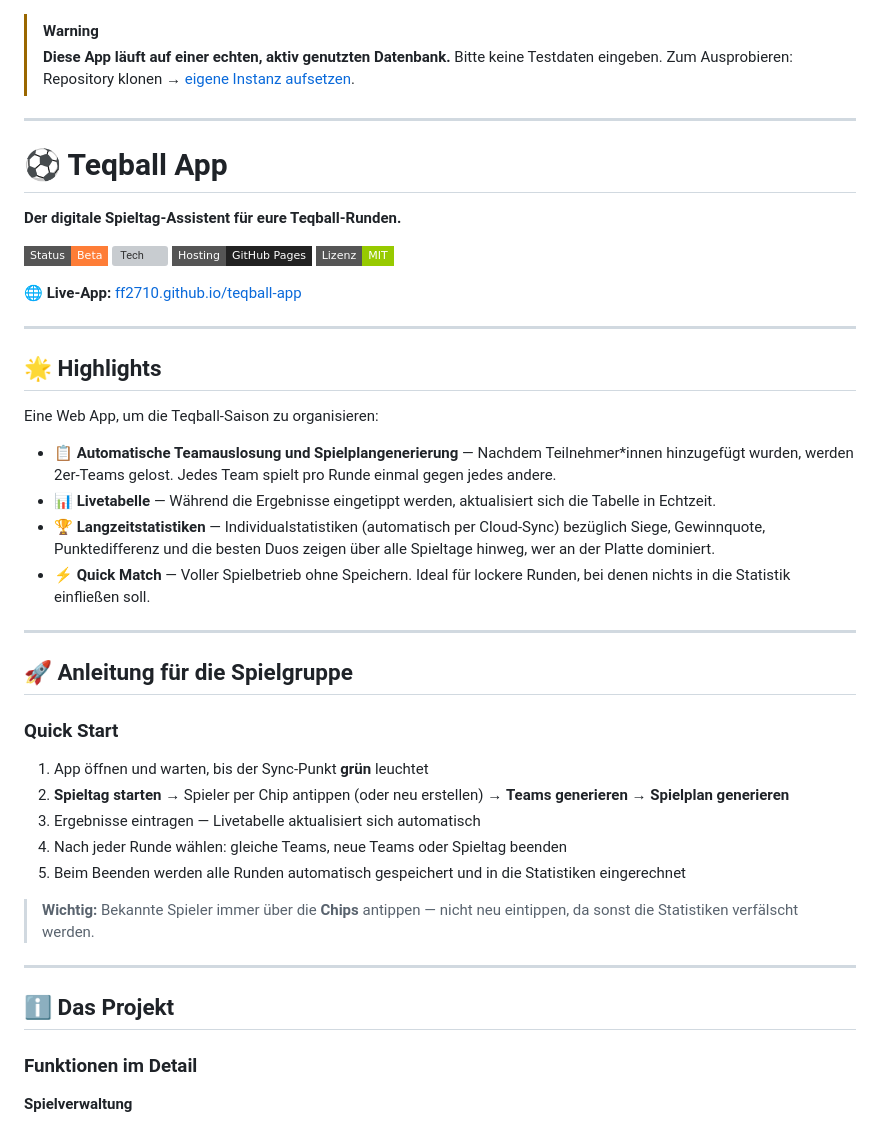
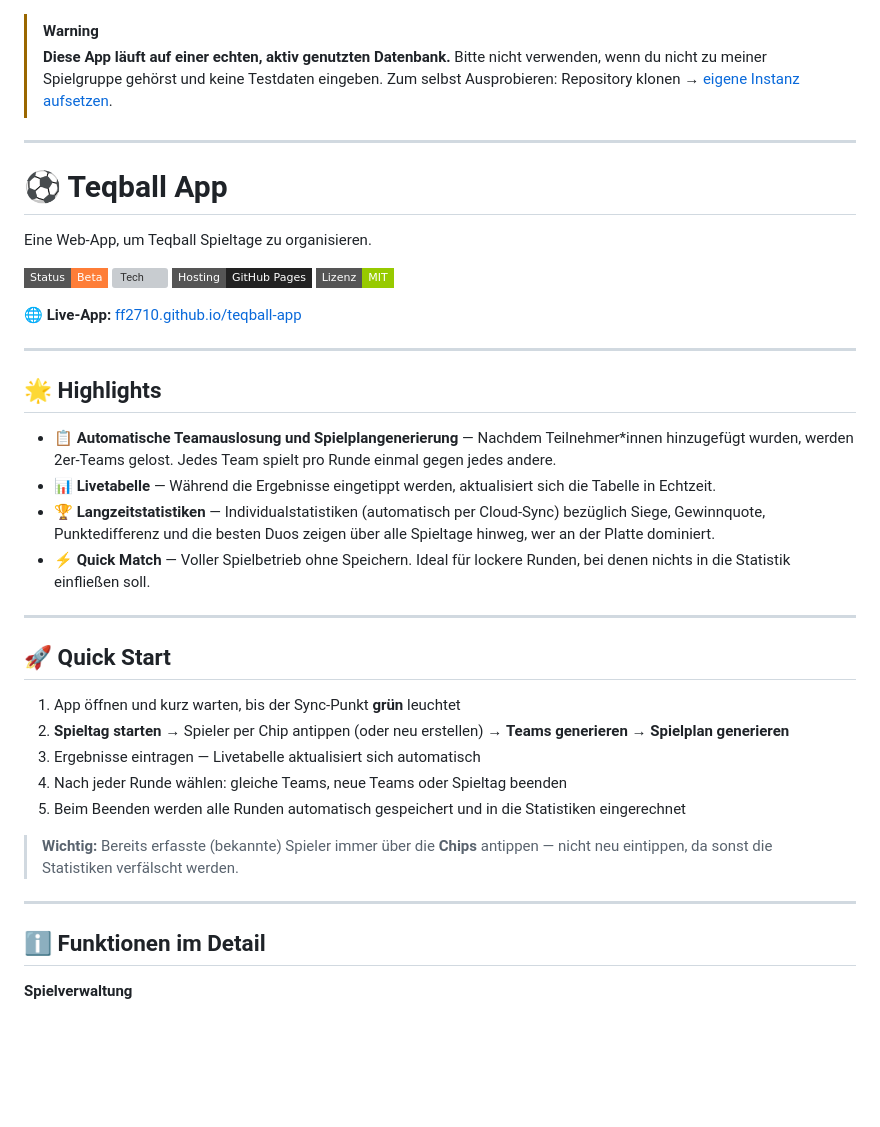
Before and after one commit to ff2710/teqball-app, a Markdown page: README.md, the part around the change. Rendered like a GitHub page; badges without logos; blank space fills up the shorter version; grey boxes are pictures that could not be loaded.

```diff
--- a/README.md
+++ b/README.md
@@ -1,12 +1,12 @@
  > [!WARNING]
 > **Diese App läuft auf einer echten, aktiv genutzten Datenbank.**
-> Bitte keine Testdaten eingeben. Zum Ausprobieren: Repository klonen → [eigene Instanz aufsetzen](#-cloning--setup).
+> Bitte nicht verwenden, wenn du nicht zu meiner Spielgruppe gehörst und keine Testdaten eingeben. Zum selbst Ausprobieren: Repository klonen → [eigene Instanz aufsetzen](#-cloning--setup).
 
 ---
 
 # ⚽ Teqball App
 
-**Der digitale Spieltag-Assistent für eure Teqball-Runden.**
+Eine Web-App, um Teqball Spieltage zu organisieren.
 
 ![Status](https://img.shields.io/badge/Status-Beta-orange?style=flat-square)
 ![Tech](https://img.shields.io/badge/Stack-Vanilla%20JS%20%2F%20HTML%20%2F%20CSS-blue?style=flat-square)
@@ -19,8 +19,6 @@
 
 ## 🌟 Highlights
 
-Eine Web App, um die Teqball-Saison zu organisieren:
-
 - 📋 **Automatische Teamauslosung und Spielplangenerierung** — Nachdem Teilnehmer*innen hinzugefügt wurden, werden 2er-Teams gelost. Jedes Team spielt pro Runde einmal gegen jedes andere.
 - 📊 **Livetabelle** — Während die Ergebnisse eingetippt werden, aktualisiert sich die Tabelle in Echtzeit.
 - 🏆 **Langzeitstatistiken** — Individualstatistiken (automatisch per Cloud-Sync) bezüglich Siege, Gewinnquote, Punktedifferenz und die besten Duos zeigen über alle Spieltage hinweg, wer an der Platte dominiert.
@@ -28,23 +26,19 @@ Eine Web App, um die Teqball-Saison zu organisieren:
 
 ---
 
-## 🚀 Anleitung für die Spielgruppe
+## 🚀 Quick Start
 
-### Quick Start
-
-1. App öffnen und warten, bis der Sync-Punkt **grün** leuchtet
+1. App öffnen und kurz warten, bis der Sync-Punkt **grün** leuchtet
 2. **Spieltag starten** → Spieler per Chip antippen (oder neu erstellen) → **Teams generieren** → **Spielplan generieren**
 3. Ergebnisse eintragen — Livetabelle aktualisiert sich automatisch
 4. Nach jeder Runde wählen: gleiche Teams, neue Teams oder Spieltag beenden
 5. Beim Beenden werden alle Runden automatisch gespeichert und in die Statistiken eingerechnet
 
-> **Wichtig:** Bekannte Spieler immer über die **Chips** antippen — nicht neu eintippen, da sonst die Statistiken verfälscht werden.
+> **Wichtig:** Bereits erfasste (bekannte) Spieler immer über die **Chips** antippen — nicht neu eintippen, da sonst die Statistiken verfälscht werden.
 
 ---
 
-## ℹ️ Das Projekt
-
-### Funktionen im Detail
+## ℹ️ Funktionen im Detail
 
 **Spielverwaltung**
 - Beliebig viele Spieler pro Spieltag; Spieler aus der Datenbank erscheinen als antippbare Chips
```
